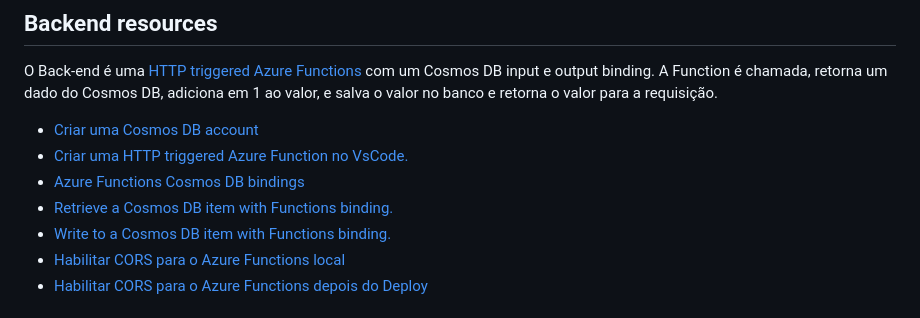
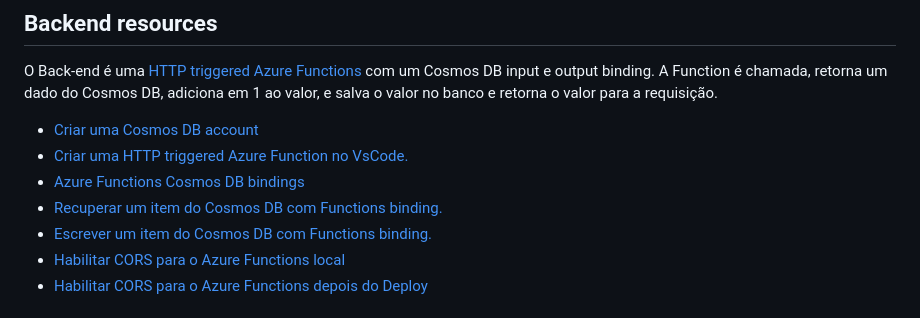
Before and after one commit to mateusdtakayama/curriculo-azure, a Markdown page: README.md, the part around the change. Drawn GitHub-style.

Commit message:
feat: update readme

```diff
--- a/README.md
+++ b/README.md
@@ -27,8 +27,8 @@ O Back-end é uma [HTTP triggered Azure Functions](https://docs.microsoft.com/en
 - [Criar uma Cosmos DB account](https://docs.microsoft.com/en-us/azure/cosmos-db/create-cosmosdb-resources-portal)
 - [Criar uma HTTP triggered Azure Function no VsCode.](https://docs.microsoft.com/azure/azure-functions/functions-develop-vs-code?tabs=csharp)
 - [Azure Functions Cosmos DB bindings](https://docs.microsoft.com/en-us/azure/azure-functions/functions-bindings-cosmosdb-v2)
-- [Retrieve a Cosmos DB item with Functions binding.](https://docs.microsoft.com/azure/azure-functions/functions-bindings-cosmosdb-v2-input?tabs=csharp)
-- [Write to a Cosmos DB item with Functions binding.](https://docs.microsoft.com/azure/azure-functions/functions-bindings-cosmosdb-v2-output?tabs=csharp)
+- [Recuperar um item do Cosmos DB com Functions binding.](https://docs.microsoft.com/azure/azure-functions/functions-bindings-cosmosdb-v2-input?tabs=csharp)
+- [Escrever um item do Cosmos DB com Functions binding.](https://docs.microsoft.com/azure/azure-functions/functions-bindings-cosmosdb-v2-output?tabs=csharp)
 - [Habilitar CORS para o Azure Functions local](https://learn.microsoft.com/azure/azure-functions/functions-develop-local#local-settings-file)
 - [Habilitar CORS para o Azure Functions depois do Deploy](https://docs.microsoft.com/azure/azure-functions/functions-how-to-use-azure-function-app-settings?tabs=portal#cors)
 
```
